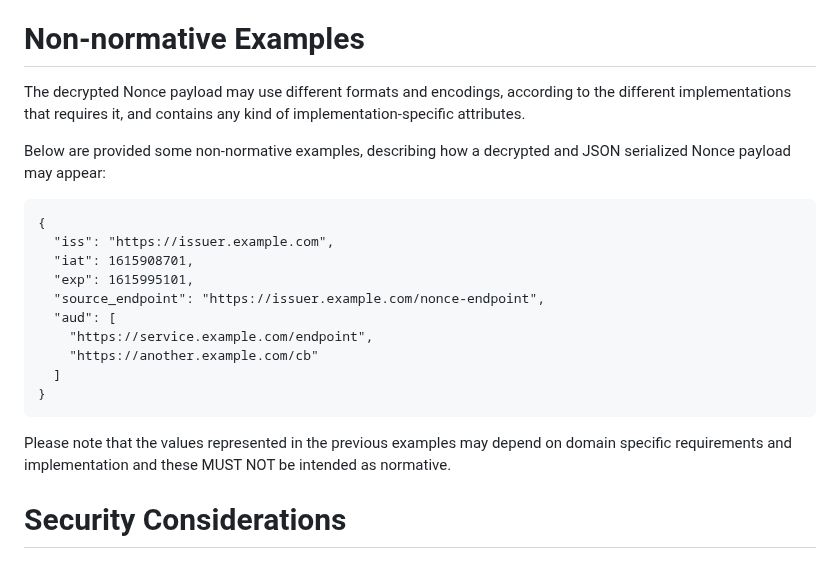
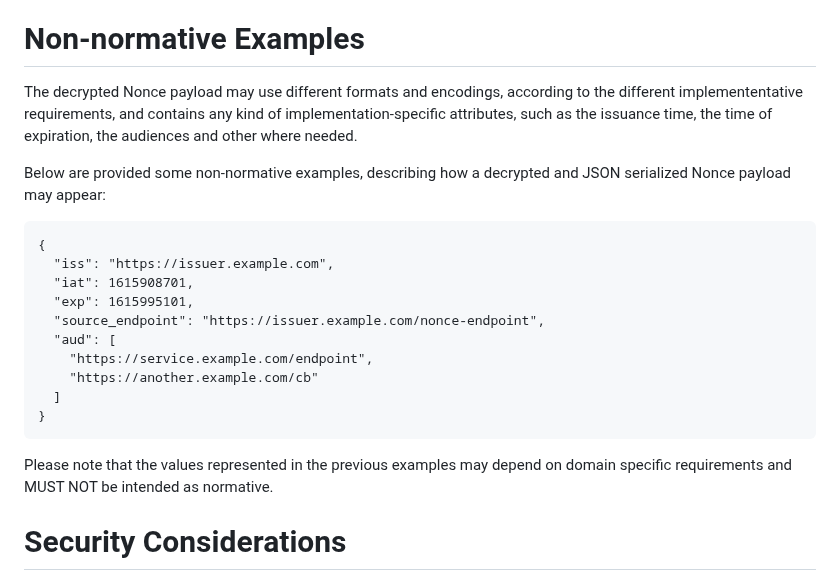
Before and after one commit to peppelinux/draft-demarco-oauth-nonce-endpoint, a Markdown page: draft-demarco-nonce-endpoint.md, the part around one of its changes. Drawn GitHub-style.

```diff
--- a/draft-demarco-nonce-endpoint.md
+++ b/draft-demarco-nonce-endpoint.md
@@ -135,7 +135,7 @@ In cases where, for some reasons, a correctly issued Nonce can no longer be cons
 
 # Non-normative Examples
 
-The decrypted Nonce payload may use different formats and encodings, according to the different implementations that requires it, and contains any kind of implementation-specific attributes.
+The decrypted Nonce payload may use different formats and encodings, according to the different implemententative requirements, and contains any kind of implementation-specific attributes, such as the issuance time, the time of expiration, the audiences and other where needed.
 
 Below are provided some non-normative examples, describing how a decrypted and JSON serialized Nonce payload may appear:
 
@@ -152,7 +152,7 @@ Below are provided some non-normative examples, describing how a decrypted and J
 }
 ~~~~
 
-Please note that the values represented in the previous examples may depend on domain specific requirements and implementation and these MUST NOT be intended as normative.
+Please note that the values represented in the previous examples may depend on domain specific requirements and MUST NOT be intended as normative.
 
 # Security Considerations
 
```
Also changed, not shown: other parts of draft-demarco-nonce-endpoint.md (+7 -7 lines).
